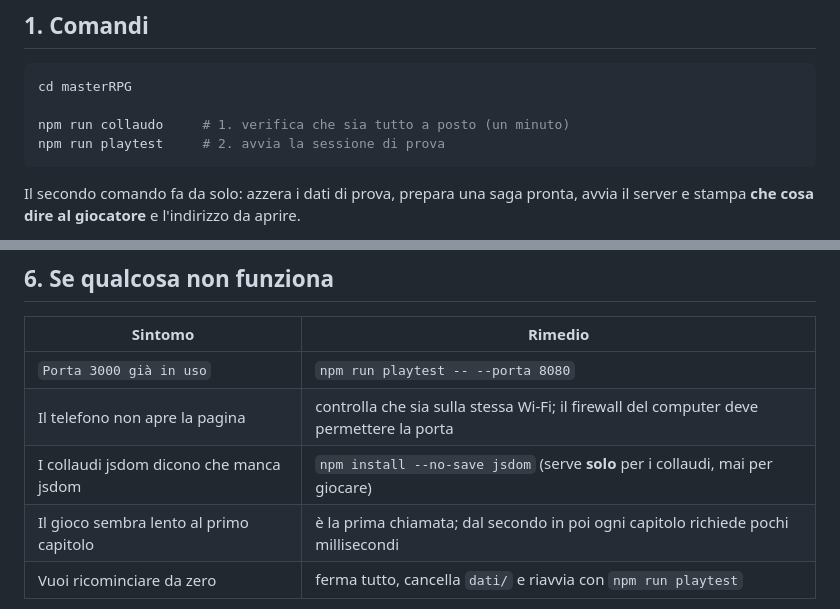
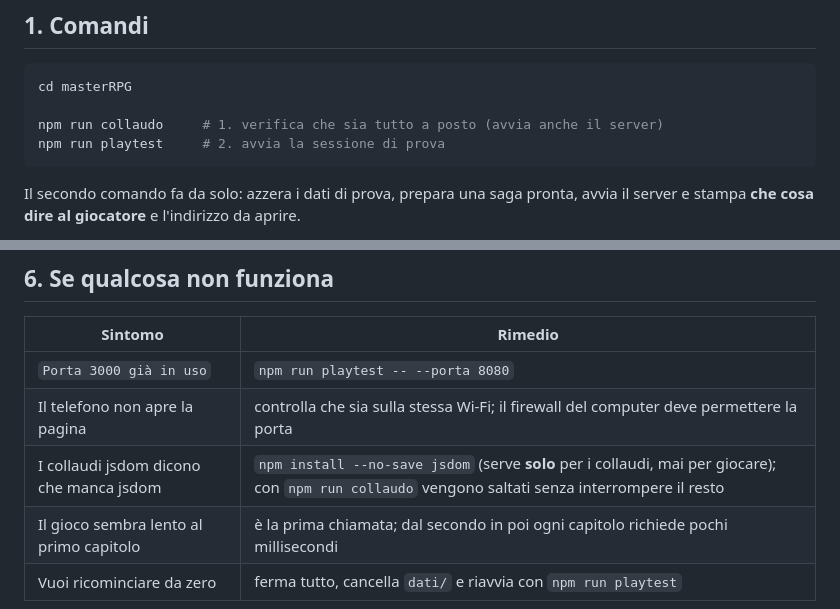
Before and after one commit to GiorgioScarpa86-dot/masterRPG, a Markdown page: AVVIA-PLAYTEST.md, 2 parts joined by grey strips. GitHub-like rendering.

````diff
--- a/AVVIA-PLAYTEST.md
+++ b/AVVIA-PLAYTEST.md
@@ -10,7 +10,7 @@ Tutto è già pronto: non serve installare nulla.
 ```bash
 cd masterRPG
 
-npm run collaudo     # 1. verifica che sia tutto a posto (un minuto)
+npm run collaudo     # 1. verifica che sia tutto a posto (avvia anche il server)
 npm run playtest     # 2. avvia la sessione di prova
 ```
 
@@ -104,6 +104,6 @@ rete Wi-Fi. La partita è la stessa, i salvataggi sono sul computer.
 |---|---|
 | `Porta 3000 già in uso` | `npm run playtest -- --porta 8080` |
 | Il telefono non apre la pagina | controlla che sia sulla stessa Wi-Fi; il firewall del computer deve permettere la porta |
-| I collaudi jsdom dicono che manca jsdom | `npm install --no-save jsdom` (serve **solo** per i collaudi, mai per giocare) |
+| I collaudi jsdom dicono che manca jsdom | `npm install --no-save jsdom` (serve **solo** per i collaudi, mai per giocare); con `npm run collaudo` vengono saltati senza interrompere il resto |
 | Il gioco sembra lento al primo capitolo | è la prima chiamata; dal secondo in poi ogni capitolo richiede pochi millisecondi |
 | Vuoi ricominciare da zero | ferma tutto, cancella `dati/` e riavvia con `npm run playtest` |
````
Also changed, not shown: README.md (+13 -4 lines), docs/immagini/cinque-scene.png (added), docs/immagini/esempio-capitolo.png (deleted), 2 other files.
